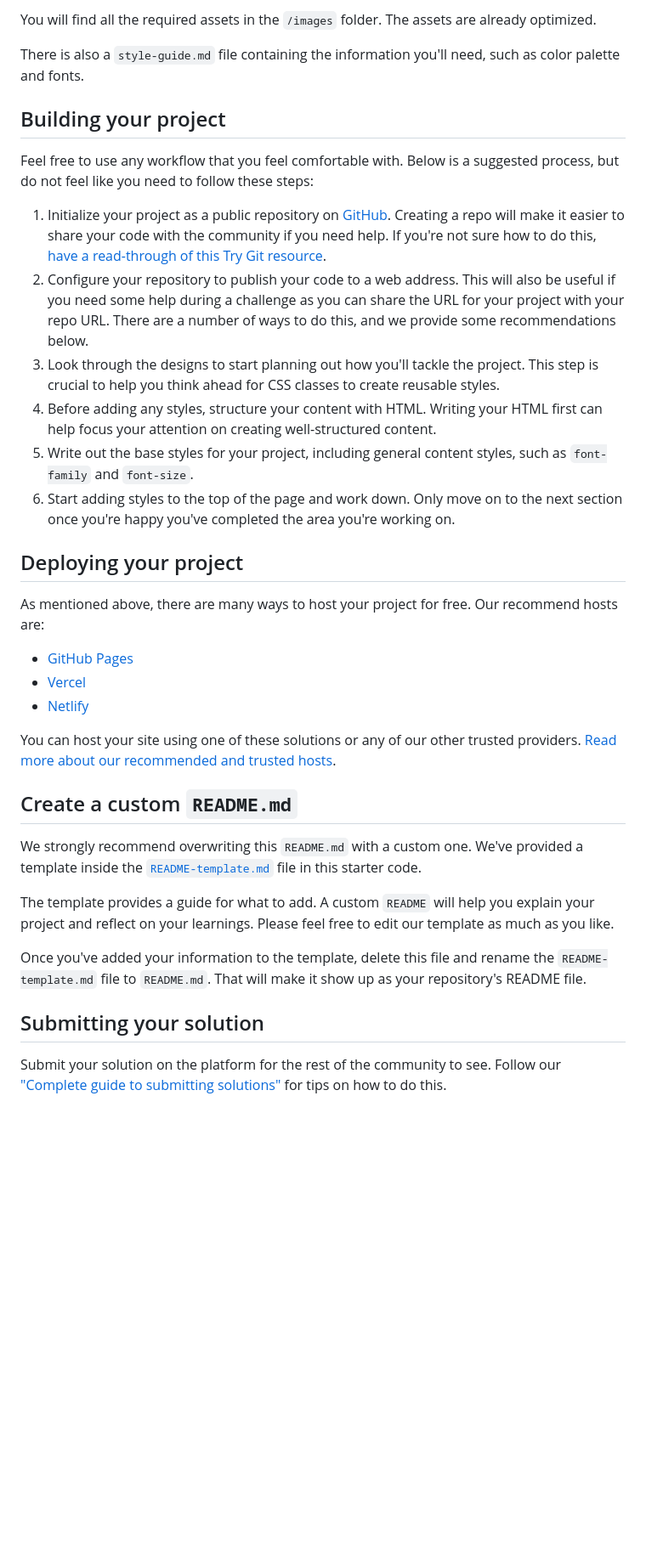
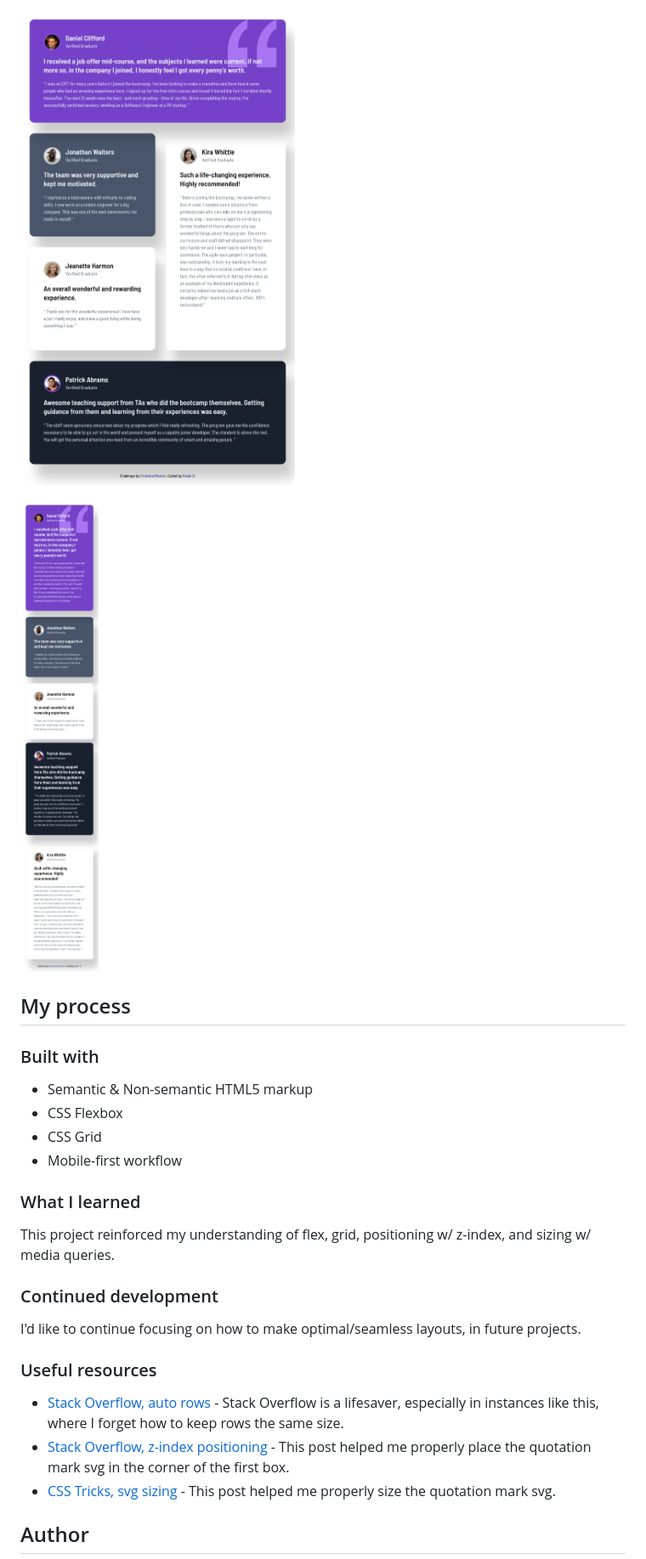
Before and after one commit to stephorc/testimonials-grid-section, a Markdown page: README.md, the part around one of its changes. Shown at 85% size. Rendered like a GitHub page; pictures changed too: mobile-solution.png (added), tablet-solution.png (added); blank space fills up the shorter version.

Commit message:
Edited README.md and added solution images.

````diff
--- a/README.md
+++ b/README.md
@@ -32,38 +34,51 @@ If you would like the design files (we provide Sketch & Figma versions) to inspe
 
-You will find all the required assets in the `/images` folder. The assets are already optimized.
+![Tablet Solution](https://github.com/stephorc/testimonials-grid-section/blob/main/tablet-solution.png)
 
-There is also a `style-guide.md` file containing the information you'll need, such as color palette and fonts.
+![Mobile Solution](https://github.com/stephorc/testimonials-grid-section/blob/main/mobile-solution.png)
 
-## Building your project
+## My process
 
-Feel free to use any workflow that you feel comfortable with. Below is a suggested process, but do not feel like you need to follow these steps:
+### Built with
 
-1. Initialize your project as a public repository on [GitHub](https://github.com/). Creating a repo will make it easier to share your code with the community if you need help. If you're not sure how to do this, [have a read-through of this Try Git resource](https://try.github.io/).
-2. Configure your repository to publish your code to a web address. This will also be useful if you need some help during a challenge as you can share the URL for your project with your repo URL. There are a number of ways to do this, and we provide some recommendations below.
-3. Look through the designs to start planning out how you'll tackle the project. This step is crucial to help you think ahead for CSS classes to create reusable styles.
-4. Before adding any styles, structure your content with HTML. Writing your HTML first can help focus your attention on creating well-structured content.
-5. Write out the base styles for your project, including general content styles, such as `font-family` and `font-size`.
-6. Start adding styles to the top of the page and work down. Only move on to the next section once you're happy you've completed the area you're working on.
+- Semantic & Non-semantic HTML5 markup
+- CSS Flexbox
+- CSS Grid
+- Mobile-first workflow
+<!-- - [React](https://reactjs.org/) - JS library
+- [Next.js](https://nextjs.org/) - React framework
+- [Styled Components](https://styled-components.com/) - For styles -->
 
-## Deploying your project
+### What I learned
 
-As mentioned above, there are many ways to host your project for free. Our recommend hosts are:
+This project reinforced my understanding of flex, grid, positioning w/ z-index, and sizing w/ media queries.
 
-- [GitHub Pages](https://pages.github.com/)
-- [Vercel](https://vercel.com/)
-- [Netlify](https://www.netlify.com/)
+<!-- To see how you can add code snippets, see below:
 
-You can host your site using one of these solutions or any of our other trusted providers. [Read more about our recommended and trusted hosts](https://medium.com/frontend-mentor/frontend-mentor-trusted-hosting-providers-bf000dfebe).
+```html
+<h1>Some HTML code I'm proud of</h1>
+```
+```css
+.proud-of-this-css {
+  color: papayawhip;
+}
+```
+```js
+const proudOfThisFunc = () => {
+  console.log('🎉')
+}
+```
 
-## Create a custom `README.md`
+If you want more help with writing markdown, we'd recommend checking out [The Markdown Guide](https://www.markdownguide.org/) to learn more. -->
 
-We strongly recommend overwriting this `README.md` with a custom one. We've provided a template inside the [`README-template.md`](./README-template.md) file in this starter code.
+### Continued development
 
-The template provides a guide for what to add. A custom `README` will help you explain your project and reflect on your learnings. Please feel free to edit our template as much as you like.
+I'd like to continue focusing on how to make optimal/seamless layouts, in future projects.
 
-Once you've added your information to the template, delete this file and rename the `README-template.md` file to `README.md`. That will make it show up as your repository's README file.
+### Useful resources
 
-## Submitting your solution
+- [Stack Overflow, auto rows](https://stackoverflow.com/questions/44488357/equal-height-rows-in-css-grid-layout) - Stack Overflow is a lifesaver, especially in instances like this, where I forget how to keep rows the same size.
+- [Stack Overflow, z-index positioning](https://stackoverflow.com/questions/54417297/position-icon-at-the-top-right-corner-of-a-div/54417489) - This post helped me properly place the quotation mark svg in the corner of the first box.
+- [CSS Tricks, svg sizing](https://css-tricks.com/scale-svg/) - This post helped me properly size the quotation mark svg.
 
-Submit your solution on the platform for the rest of the community to see. Follow our ["Complete guide to submitting solutions"](https://medium.com/frontend-mentor/a-complete-guide-to-submitting-solutions-on-frontend-mentor-ac6384162248) for tips on how to do this.
+## Author
 
````
Also changed, not shown: other parts of README.md (+23 -40 lines), README-template.md (deleted, +0 -110 lines), design/style-guide.md (renamed from style-guide.md), desktop -solution.png (added).
